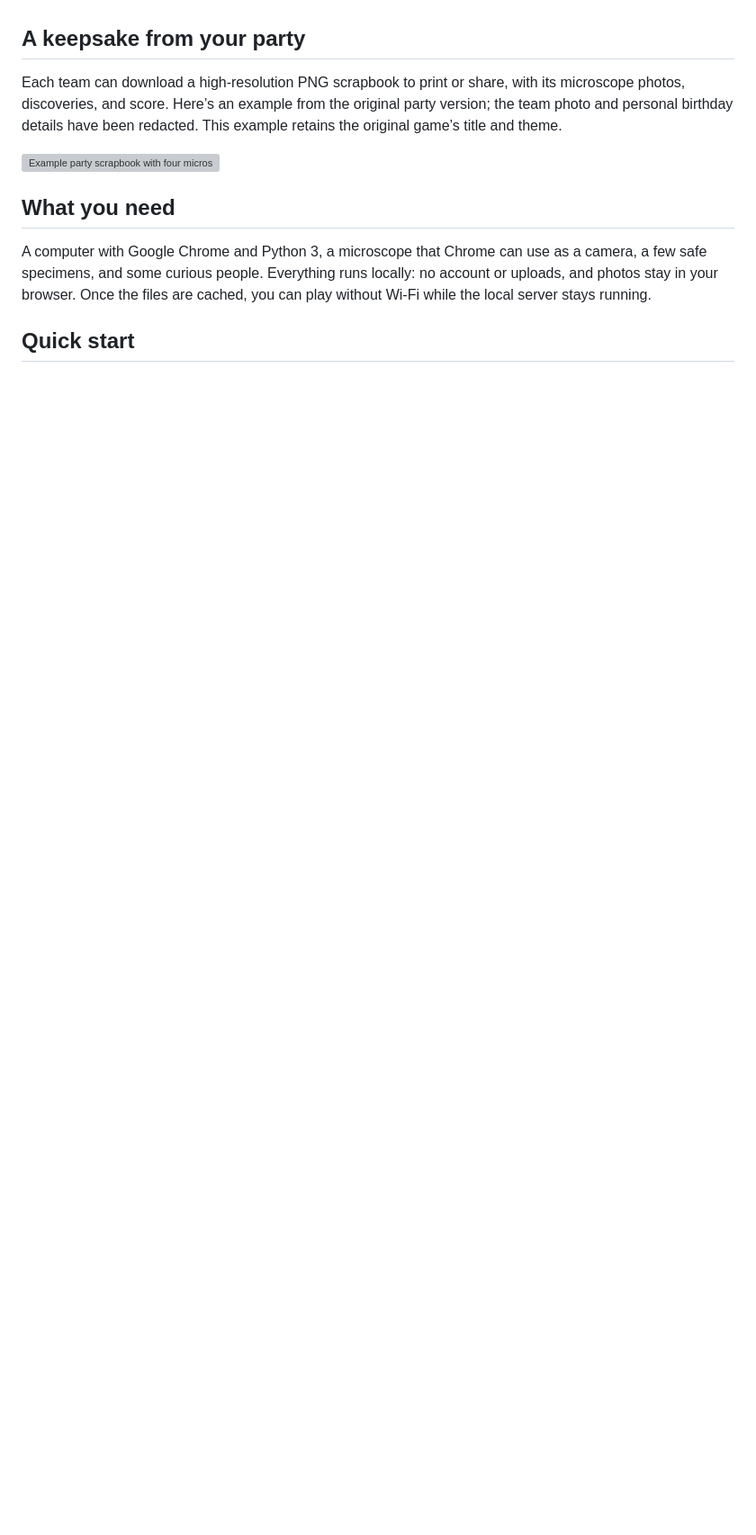
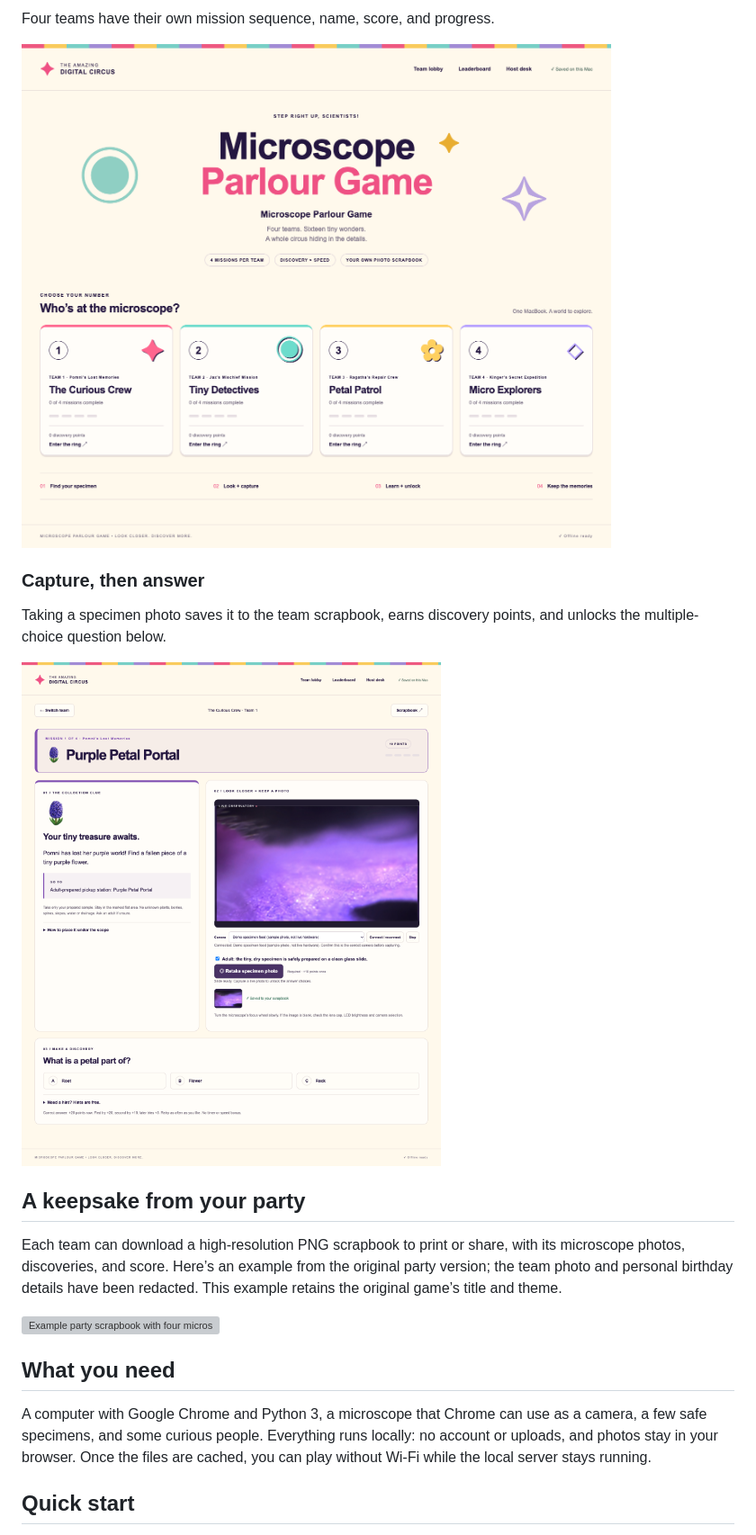
Before and after one commit to moraveji/microscope-parlour-game, a Markdown page: README.md, the part around one of its changes. Shown at 90% size. GitHub-like rendering; pictures changed too: docs/images/product-photo-and-quiz.png (added), docs/images/product-team-lobby.png (added); folded sections open; blank space fills up the shorter version; grey boxes are pictures that could not be loaded.

Commit message:
Add actual app screenshots showing the browser camera and quiz flow

```diff
--- a/README.md
+++ b/README.md
@@ -10,3 +24,14 @@ The included game has four teams and 16 missions. Play it at a birthday, with fr
+Four teams have their own mission sequence, name, score, and progress.
+
+![Actual app: team lobby with four teams and their mission progress](docs/images/product-team-lobby.png)
+
+### Capture, then answer
+
+Taking a specimen photo saves it to the team scrapbook, earns discovery points, and unlocks the multiple-choice question below.
+
+![Actual app: a captured specimen photo saved to the scrapbook and the quiz answer buttons unlocked](docs/images/product-photo-and-quiz.png)
+
+</details>
 
 ## A keepsake from your party
 
```
Also changed, not shown: other parts of README.md (+14 -0 lines), docs/images/product-microscope-browser.png (added).
